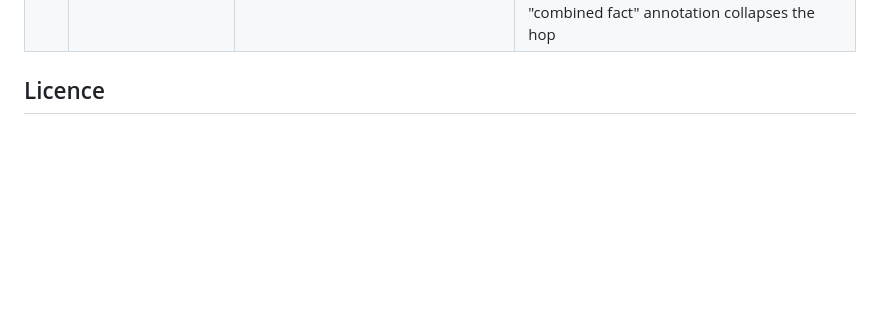
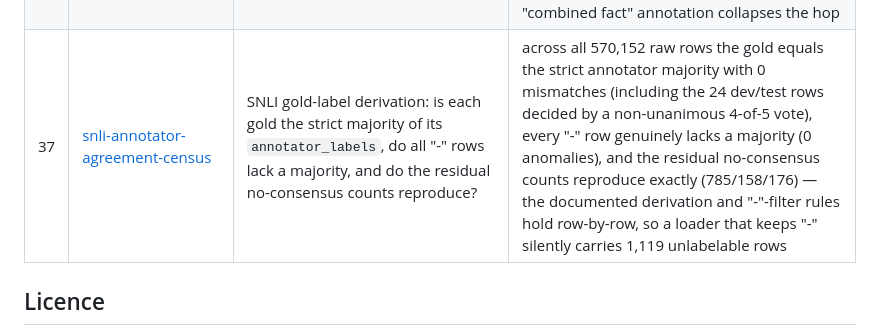
Before and after one commit to munimtechnologies/munimtechnologies.github.io, a Markdown page: eval-reliability-audits/README.md, the part around the change. Drawn GitHub-style; blank space fills up the shorter version.

Commit message:
Update eval-reliability-audits catalogue with the 37th audit (snli-annotator-agreement-census)

```diff
--- a/eval-reliability-audits/README.md
+++ b/eval-reliability-audits/README.md
@@ -58,6 +58,7 @@ project asks.
 | 34 | [openbookqa-fact-answer-leakage-census](../openbookqa-fact-answer-leakage-census/) | OpenBookQA Additional: how often the gold answer's text is a substring of its annotated gold fact `fact1`, versus a distractor's | the gold fact contains the gold answer in 379 of 5,957 questions (6.36%) but a distractor in only 0.59% of distractors — a ~10.8× gold-biased lexical answer leak — yet no fact is ever verbatim equal to a choice (0), so the "fact is not the answer" design holds coarsely while leaking at the substring level |
 | 35 | [sciq-support-answer-leakage-census](../sciq-support-answer-leakage-census/) | SciQ: how often the gold answer's text is a substring of its `support` passage, versus a distractor's, and how many questions have no support | the support contains the gold answer in 11,219 of 12,252 with-support questions (91.57%) but a distractor in only 4.49% of distractors — a ~20.4× gold-biased lexical leak, so a closed-book eval that leaves the support in is measuring string recall; 1,427 of 13,679 questions (10.4%) ship with no support, and no support is ever verbatim equal to a choice (0) |
 | 36 | [qasc-composition-answer-leakage-census](../qasc-composition-answer-leakage-census/) | QASC: how often the gold answer's text is a substring of `fact1`, `fact2` and the composed `combinedfact`, versus a distractor's, and how often only the composition reveals it | the combinedfact contains the gold answer in 7,940 of 9,060 questions (87.64%) but a distractor in only 0.74% — a ~119× gold-biased leak — and it leaks the gold more than either single fact (fact1 30.82%, fact2 48.58%); for 1,287 questions (14.2%) only the composition spells out the answer, the fingerprint of a two-hop benchmark whose "combined fact" annotation collapses the hop |
+| 37 | [snli-annotator-agreement-census](../snli-annotator-agreement-census/) | SNLI gold-label derivation: is each gold the strict majority of its `annotator_labels`, do all "-" rows lack a majority, and do the residual no-consensus counts reproduce? | across all 570,152 raw rows the gold equals the strict annotator majority with 0 mismatches (including the 24 dev/test rows decided by a non-unanimous 4-of-5 vote), every "-" row genuinely lacks a majority (0 anomalies), and the residual no-consensus counts reproduce exactly (785/158/176) — the documented derivation and "-"-filter rules hold row-by-row, so a loader that keeps "-" silently carries 1,119 unlabelable rows |
 
 ## Licence
 
```
